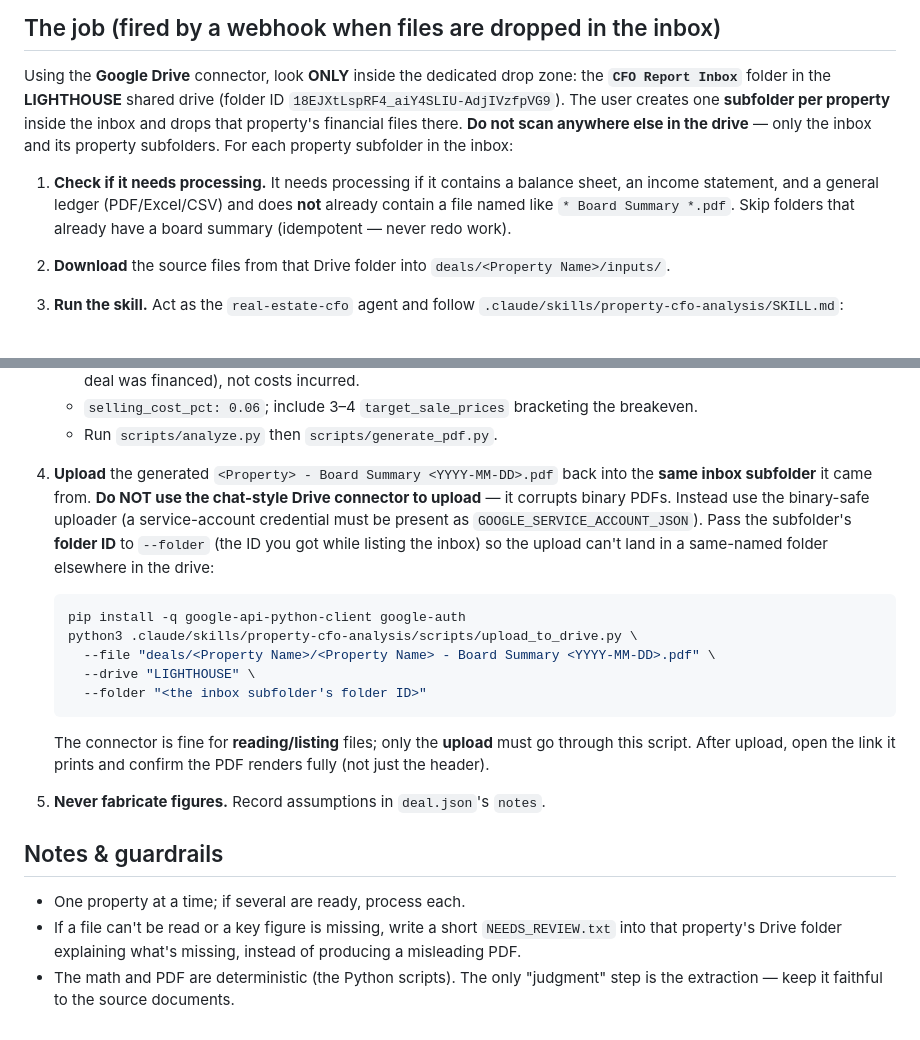
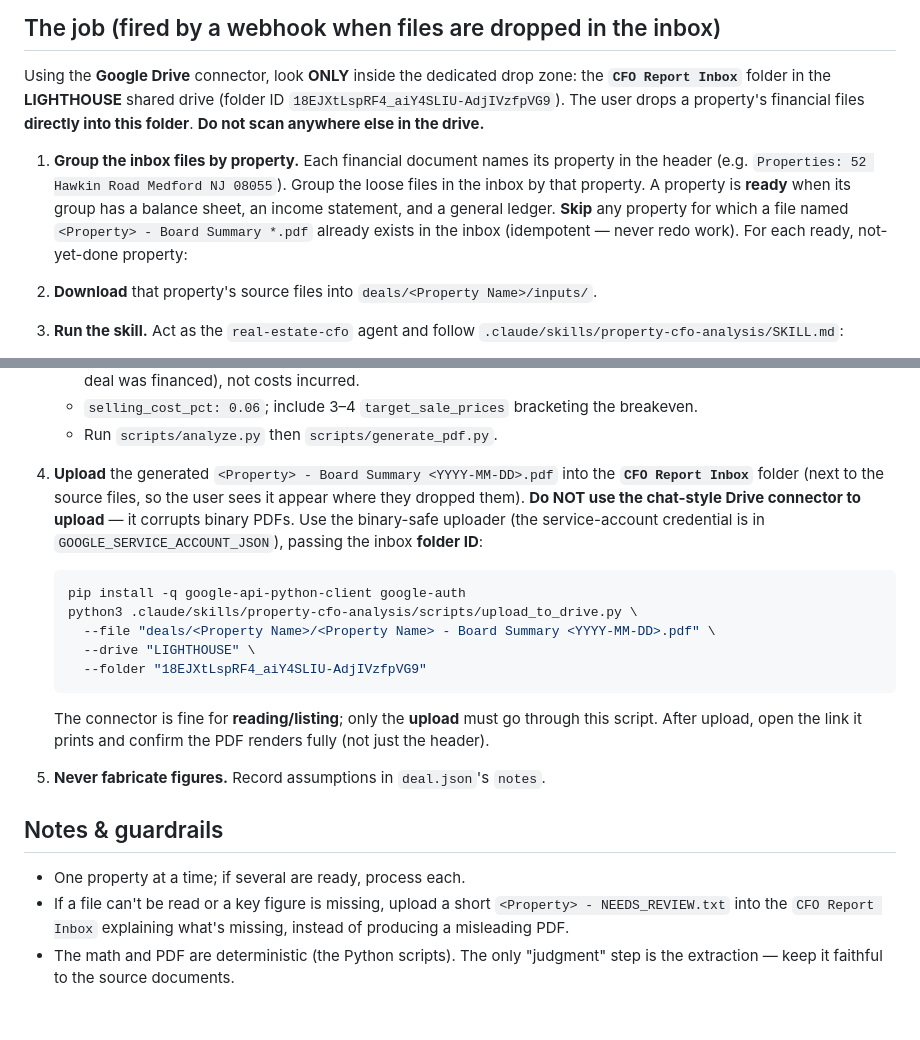
Before and after one commit to JerryWest1/contract-approval, a Markdown page: AUTOMATION.md, 2 parts joined by grey strips. GitHub-like rendering.

Commit message:
Inbox convention: drop files directly into CFO Report Inbox (flat)
n8n folder-watch only fires on files placed directly in the watched folder, not
in sub-subfolders. So drop the 3 files straight into CFO Report Inbox; the
routine groups loose files by the property named in each document header,
generates the PDF, and uploads it back into the inbox next to the sources.

````diff
--- a/AUTOMATION.md
+++ b/AUTOMATION.md
@@ -9,17 +9,19 @@ skill and the `real-estate-cfo` agent in this repo — the routine is just the
 
 Using the **Google Drive** connector, look **ONLY** inside the dedicated drop
 zone: the **`CFO Report Inbox`** folder in the **LIGHTHOUSE** shared drive
-(folder ID `18EJXtLspRF4_aiY4SLIU-AdjIVzfpVG9`). The user creates one
-**subfolder per property** inside the inbox and drops that property's financial
-files there. **Do not scan anywhere else in the drive** — only the inbox and its
-property subfolders. For each property subfolder in the inbox:
+(folder ID `18EJXtLspRF4_aiY4SLIU-AdjIVzfpVG9`). The user drops a property's
+financial files **directly into this folder**. **Do not scan anywhere else in
+the drive.**
 
-1. **Check if it needs processing.** It needs processing if it contains a
-   balance sheet, an income statement, and a general ledger (PDF/Excel/CSV) and
-   does **not** already contain a file named like `* Board Summary *.pdf`.
-   Skip folders that already have a board summary (idempotent — never redo work).
+1. **Group the inbox files by property.** Each financial document names its
+   property in the header (e.g. `Properties: 52 Hawkin Road Medford NJ 08055`).
+   Group the loose files in the inbox by that property. A property is **ready**
+   when its group has a balance sheet, an income statement, and a general
+   ledger. **Skip** any property for which a file named
+   `<Property> - Board Summary *.pdf` already exists in the inbox (idempotent —
+   never redo work). For each ready, not-yet-done property:
 
-2. **Download** the source files from that Drive folder into
+2. **Download** that property's source files into
    `deals/<Property Name>/inputs/`.
 
 3. **Run the skill.** Act as the `real-estate-cfo` agent and follow
@@ -42,31 +44,30 @@ property subfolders. For each property subfolder in the inbox:
      breakeven.
    - Run `scripts/analyze.py` then `scripts/generate_pdf.py`.
 
-4. **Upload** the generated `<Property> - Board Summary <YYYY-MM-DD>.pdf` back
-   into the **same inbox subfolder** it came from. **Do NOT use the chat-style
-   Drive connector to upload** — it corrupts binary PDFs. Instead use the
-   binary-safe uploader (a service-account credential must be present as
-   `GOOGLE_SERVICE_ACCOUNT_JSON`). Pass the subfolder's **folder ID** to
-   `--folder` (the ID you got while listing the inbox) so the upload can't land
-   in a same-named folder elsewhere in the drive:
+4. **Upload** the generated `<Property> - Board Summary <YYYY-MM-DD>.pdf` into the
+   **`CFO Report Inbox`** folder (next to the source files, so the user sees it
+   appear where they dropped them). **Do NOT use the chat-style Drive connector
+   to upload** — it corrupts binary PDFs. Use the binary-safe uploader (the
+   service-account credential is in `GOOGLE_SERVICE_ACCOUNT_JSON`), passing the
+   inbox **folder ID**:
 
    ```bash
    pip install -q google-api-python-client google-auth
    python3 .claude/skills/property-cfo-analysis/scripts/upload_to_drive.py \
      --file "deals/<Property Name>/<Property Name> - Board Summary <YYYY-MM-DD>.pdf" \
      --drive "LIGHTHOUSE" \
-     --folder "<the inbox subfolder's folder ID>"
+     --folder "18EJXtLspRF4_aiY4SLIU-AdjIVzfpVG9"
    ```
-   The connector is fine for **reading/listing** files; only the **upload** must
-   go through this script. After upload, open the link it prints and confirm the
-   PDF renders fully (not just the header).
+   The connector is fine for **reading/listing**; only the **upload** must go
+   through this script. After upload, open the link it prints and confirm the PDF
+   renders fully (not just the header).
 
 5. **Never fabricate figures.** Record assumptions in `deal.json`'s `notes`.
 
 ## Notes & guardrails
 - One property at a time; if several are ready, process each.
-- If a file can't be read or a key figure is missing, write a short
-  `NEEDS_REVIEW.txt` into that property's Drive folder explaining what's missing,
-  instead of producing a misleading PDF.
+- If a file can't be read or a key figure is missing, upload a short
+  `<Property> - NEEDS_REVIEW.txt` into the `CFO Report Inbox` explaining what's
+  missing, instead of producing a misleading PDF.
 - The math and PDF are deterministic (the Python scripts). The only "judgment"
   step is the extraction — keep it faithful to the source documents.
````
